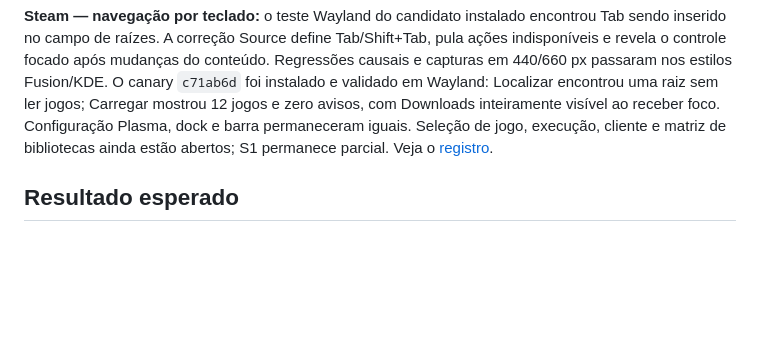
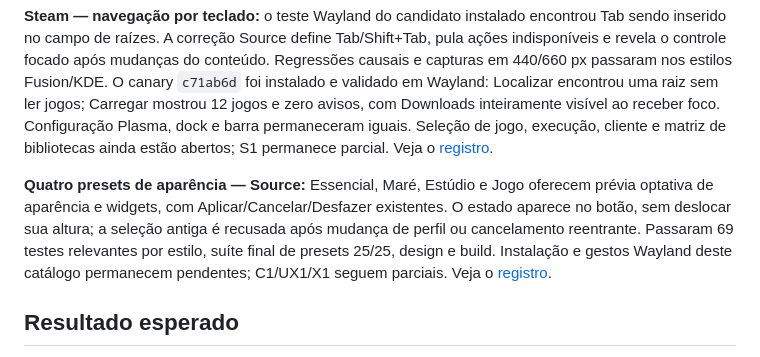
Before and after one commit to caiolombello/orla-desktop, a Markdown page: ROADMAP.md, the part around the change. Rendered like a GitHub page; blank space fills up the shorter version.

```diff
--- a/ROADMAP.md
+++ b/ROADMAP.md
@@ -29,6 +29,14 @@ com Downloads inteiramente visível ao receber foco. Configuração Plasma,
 dock e barra permaneceram iguais. Seleção de jogo, execução, cliente e matriz
 de bibliotecas ainda estão abertos; S1 permanece parcial. Veja o
 [registro](docs/validation/steam-root-discovery-source.md).
+
+**Quatro presets de aparência — Source:** Essencial, Maré, Estúdio e Jogo
+oferecem prévia optativa de aparência e widgets, com Aplicar/Cancelar/Desfazer
+existentes. O estado aparece no botão, sem deslocar sua altura; a seleção antiga
+é recusada após mudança de perfil ou cancelamento reentrante. Passaram 69 testes
+relevantes por estilo, suíte final de presets 25/25, design e build. Instalação e
+gestos Wayland deste catálogo permanecem pendentes; C1/UX1/X1 seguem parciais.
+Veja o [registro](docs/validation/appearance-presets-source.md).
 
 ## Resultado esperado
 
```
Also changed, not shown: docs/validation/appearance-presets-source.md (+42 -0 lines), docs/screenshots/preset-catalog/preset-catalog-dark-mare-420.png (added), docs/screenshots/preset-catalog/preset-catalog-light-jogo-420.png (added), 5 other files.
